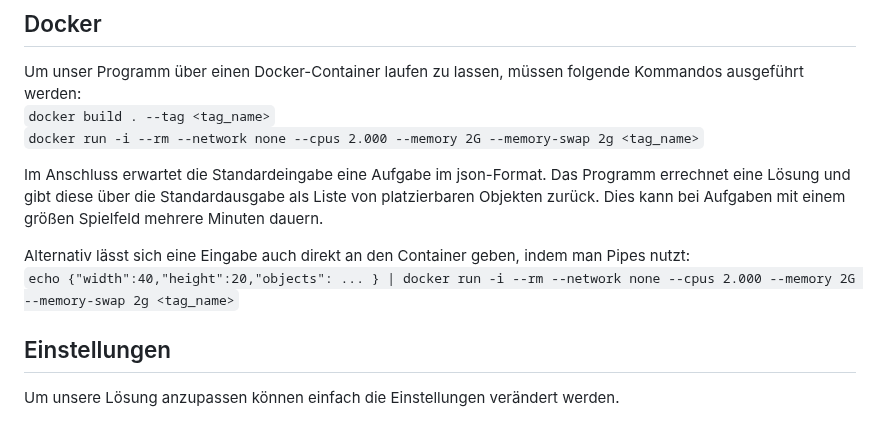
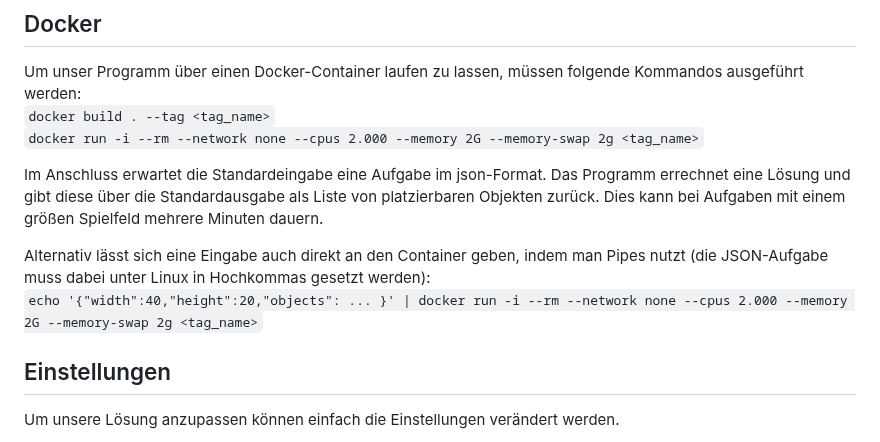
Before and after one commit to tarexo/informaticup-profit, a Markdown page: README.md, the part around the change. GitHub-like rendering.

Commit message:
pipes alternative mit Hochkommas

```diff
--- a/README.md
+++ b/README.md
@@ -15,8 +15,8 @@ Um unser Programm über einen Docker-Container laufen zu lassen, müssen folgend
 
 Im Anschluss erwartet die Standardeingabe eine Aufgabe im json-Format. Das Programm errechnet eine Lösung und gibt diese über die Standardausgabe als Liste von platzierbaren Objekten zurück. Dies kann bei Aufgaben mit einem größen Spielfeld mehrere Minuten dauern.
 
-Alternativ lässt sich eine Eingabe auch direkt an den Container geben, indem man Pipes nutzt:
-`echo {"width":40,"height":20,"objects": ... } | docker run -i --rm --network none --cpus 2.000 --memory 2G --memory-swap 2g <tag_name>`
+Alternativ lässt sich eine Eingabe auch direkt an den Container geben, indem man Pipes nutzt (die JSON-Aufgabe muss dabei unter Linux in Hochkommas gesetzt werden):
+`echo '{"width":40,"height":20,"objects": ... }' | docker run -i --rm --network none --cpus 2.000 --memory 2G --memory-swap 2g <tag_name>`
 
 ## Einstellungen
 Um unsere Lösung anzupassen können einfach die Einstellungen verändert werden.
```
